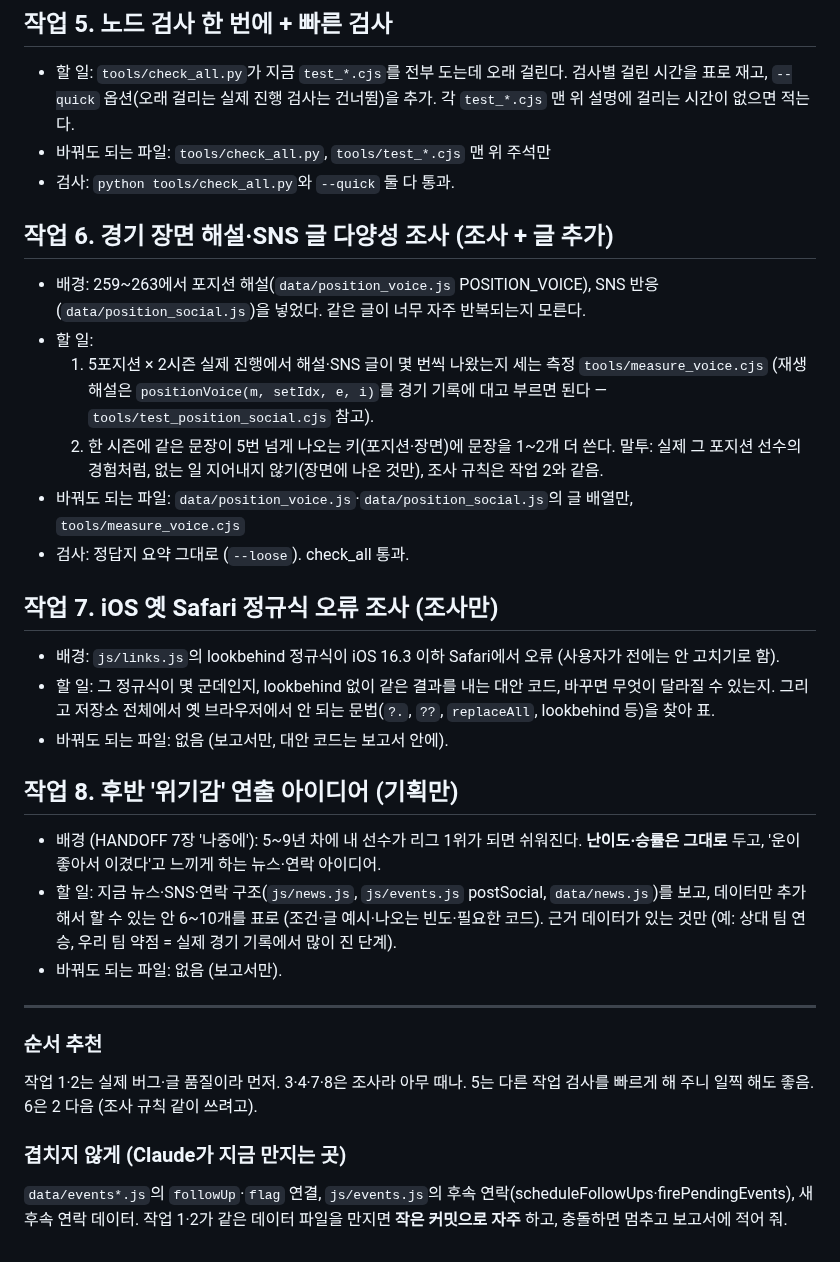
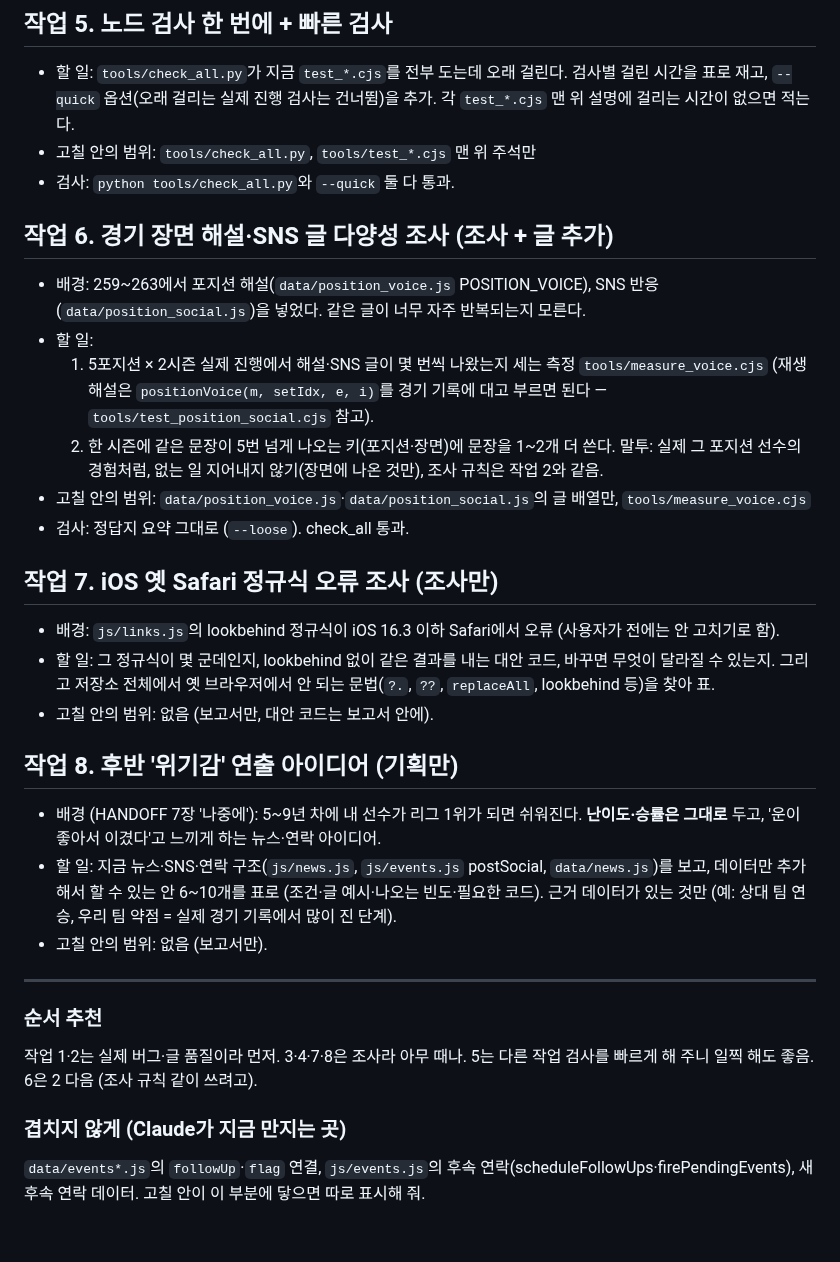
Before and after one commit to stlemm-rgb/lolst-pro, a Markdown page: docs/CODEX_TASKS.md, the part around one of its changes. GitHub-like rendering.

```diff
--- a/docs/CODEX_TASKS.md
+++ b/docs/CODEX_TASKS.md
@@ -65,7 +57,7 @@
 ## 작업 5. 노드 검사 한 번에 + 빠른 검사
 
 - 할 일: `tools/check_all.py`가 지금 `test_*.cjs`를 전부 도는데 오래 걸린다. 검사별 걸린 시간을 표로 재고, `--quick` 옵션(오래 걸리는 실제 진행 검사는 건너뜀)을 추가. 각 `test_*.cjs` 맨 위 설명에 걸리는 시간이 없으면 적는다.
-- 바꿔도 되는 파일: `tools/check_all.py`, `tools/test_*.cjs` 맨 위 주석만
+- 고칠 안의 범위: `tools/check_all.py`, `tools/test_*.cjs` 맨 위 주석만
 - 검사: `python tools/check_all.py`와 `--quick` 둘 다 통과.
 
 ## 작업 6. 경기 장면 해설·SNS 글 다양성 조사 (조사 + 글 추가)
@@ -74,20 +66,20 @@
 - 할 일:
   1. 5포지션 × 2시즌 실제 진행에서 해설·SNS 글이 몇 번씩 나왔는지 세는 측정 `tools/measure_voice.cjs` (재생 해설은 `positionVoice(m, setIdx, e, i)`를 경기 기록에 대고 부르면 된다 — `tools/test_position_social.cjs` 참고).
   2. 한 시즌에 같은 문장이 5번 넘게 나오는 키(포지션·장면)에 문장을 1~2개 더 쓴다. 말투: 실제 그 포지션 선수의 경험처럼, 없는 일 지어내지 않기(장면에 나온 것만), 조사 규칙은 작업 2와 같음.
-- 바꿔도 되는 파일: `data/position_voice.js`·`data/position_social.js`의 글 배열만, `tools/measure_voice.cjs`
+- 고칠 안의 범위: `data/position_voice.js`·`data/position_social.js`의 글 배열만, `tools/measure_voice.cjs`
 - 검사: 정답지 요약 그대로 (`--loose`). check_all 통과.
 
 ## 작업 7. iOS 옛 Safari 정규식 오류 조사 (조사만)
 
 - 배경: `js/links.js`의 lookbehind 정규식이 iOS 16.3 이하 Safari에서 오류 (사용자가 전에는 안 고치기로 함).
 - 할 일: 그 정규식이 몇 군데인지, lookbehind 없이 같은 결과를 내는 대안 코드, 바꾸면 무엇이 달라질 수 있는지. 그리고 저장소 전체에서 옛 브라우저에서 안 되는 문법(`?.`, `??`, `replaceAll`, lookbehind 등)을 찾아 표.
-- 바꿔도 되는 파일: 없음 (보고서만, 대안 코드는 보고서 안에).
+- 고칠 안의 범위: 없음 (보고서만, 대안 코드는 보고서 안에).
 
 ## 작업 8. 후반 '위기감' 연출 아이디어 (기획만)
 
 - 배경 (HANDOFF 7장 '나중에'): 5~9년 차에 내 선수가 리그 1위가 되면 쉬워진다. **난이도·승률은 그대로** 두고, '운이 좋아서 이겼다'고 느끼게 하는 뉴스·연락 아이디어.
 - 할 일: 지금 뉴스·SNS·연락 구조(`js/news.js`, `js/events.js` postSocial, `data/news.js`)를 보고, 데이터만 추가해서 할 수 있는 안 6~10개를 표로 (조건·글 예시·나오는 빈도·필요한 코드). 근거 데이터가 있는 것만 (예: 상대 팀 연승, 우리 팀 약점 = 실제 경기 기록에서 많이 진 단계).
-- 바꿔도 되는 파일: 없음 (보고서만).
+- 고칠 안의 범위: 없음 (보고서만).
 
 ---
 
@@ -95,4 +87,4 @@
 작업 1·2는 실제 버그·글 품질이라 먼저. 3·4·7·8은 조사라 아무 때나. 5는 다른 작업 검사를 빠르게 해 주니 일찍 해도 좋음. 6은 2 다음 (조사 규칙 같이 쓰려고).
 
 ### 겹치지 않게 (Claude가 지금 만지는 곳)
-`data/events*.js`의 `followUp`·`flag` 연결, `js/events.js`의 후속 연락(scheduleFollowUps·firePendingEvents), 새 후속 연락 데이터. 작업 1·2가 같은 데이터 파일을 만지면 **작은 커밋으로 자주** 하고, 충돌하면 멈추고 보고서에 적어 줘.
+`data/events*.js`의 `followUp`·`flag` 연결, `js/events.js`의 후속 연락(scheduleFollowUps·firePendingEvents), 새 후속 연락 데이터. 고칠 안이 이 부분에 닿으면 따로 표시해 줘.
```
Also changed, not shown: other parts of docs/CODEX_TASKS.md (+12 -20 lines).
